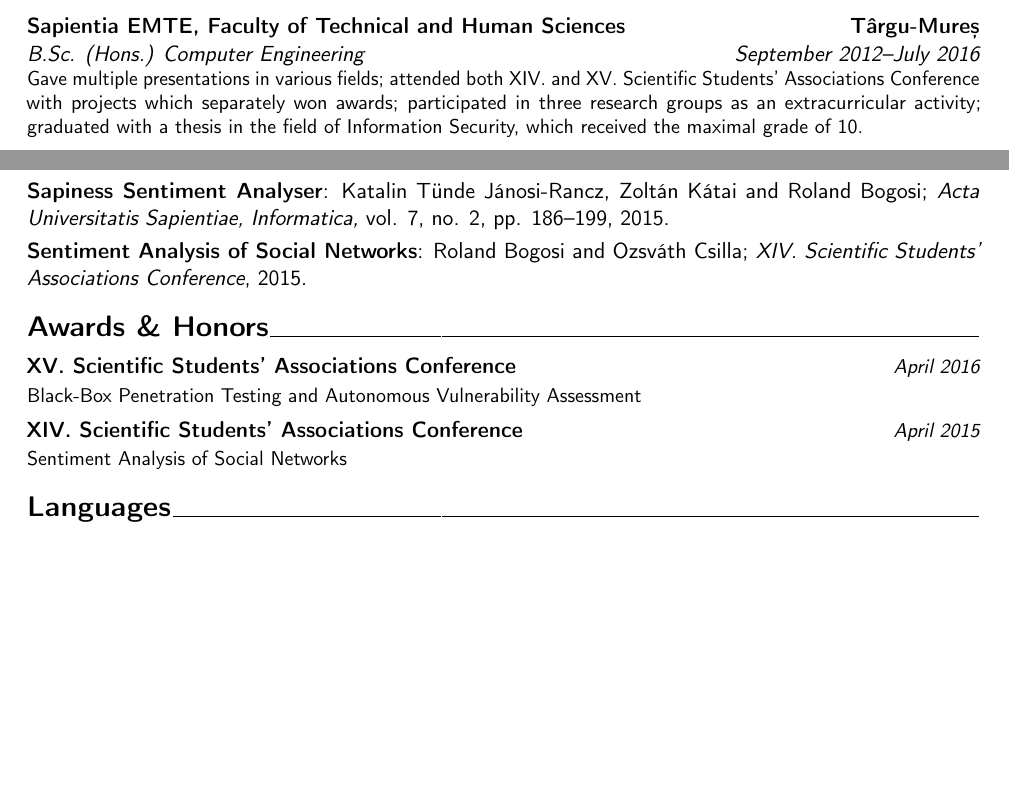
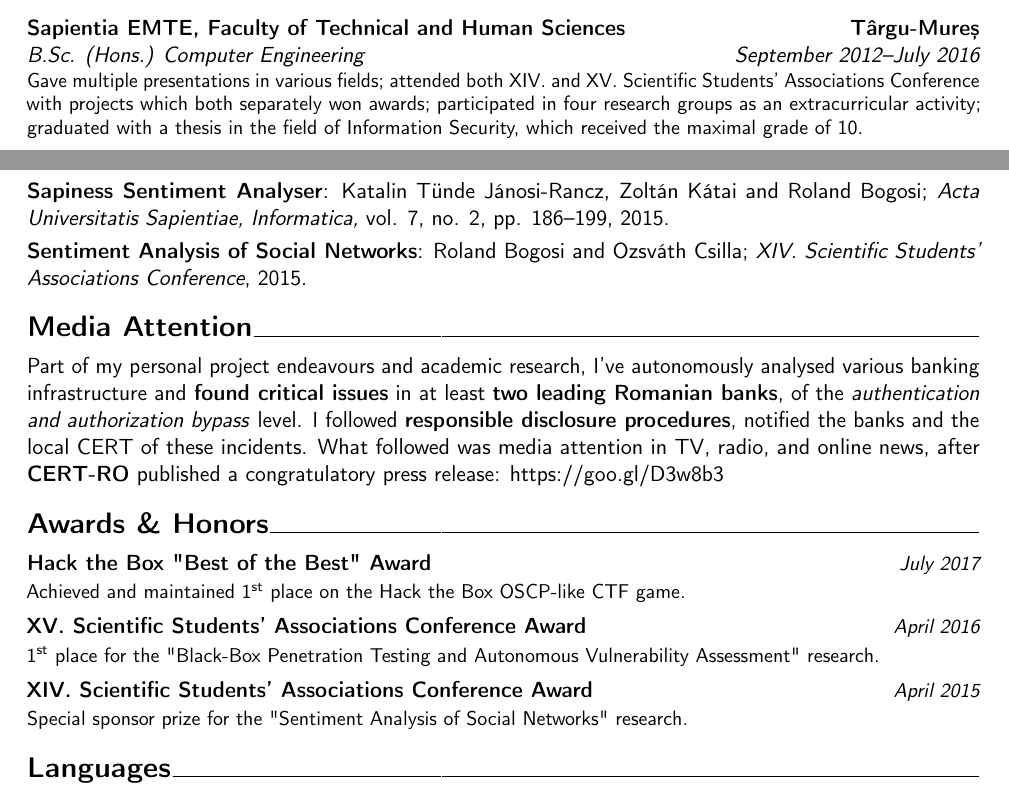
Before and after one commit to RoliSoft/Curriculum-Vitae, a LaTeX CV (cv.tex): two parts of pages 1 and 2 of 7, joined at a grey line, cut so that both start at the same text, the shorter picture padded with empty space. Compiled offline with pdfLaTeX.

Commit message:
Move Education down, add Media Attention and more info to Awards.

```diff
--- a/cv.tex
+++ b/cv.tex
@@ -50,10 +50,6 @@
 \begin{document}
 \makecvtitle
 
-\section{Education}
-
-	\cventry{September 2012--July 2016}{B.Sc. (Hons.) Computer Engineering}{Sapientia EMTE, Faculty of Technical and Human Sciences}{Târgu-Mure\cb{s}}{}{Gave multiple presentations in various fields; attended both XIV. and XV. Scientific Students' Associations Conference with projects which separately won awards; participated in three research groups as an extracurricular activity; graduated with a thesis in the field of Information Security, which received the maximal grade of 10.}
-
 \section{Experience}
 
 	\cventry{September 2016--Present}{Senior Software and Security Engineer}{Lateral Inc}{Târgu-Mure\cb{s}}{}{
@@ -67,6 +63,10 @@
 	\cventry{December 2013--December 2015}{Software Engineer}{BrightAlien Ltd}{London (Remote)}{}{Autonomously developed and was solely responsible for 9 websites plus an internal dashboard; installed, administered and proactively monitored various Linux and Windows-based cloud server instances; ensured stability, uptime and performance on a site with a peak of 15 million unique users.}
 
 	\cventry{July 2014--August 2014}{Software Engineer Internship}{Lynx Solutions SRL}{Târgu-Mure\cb{s}}{}{Took leadership and oversaw fellow interns through their journey of implementing the internship project; wrote full application specification document and developed the documented Android-based application with UI accommodating both smartphones and tablets alike.}
+
+\section{Education}
+
+	\cventry{September 2012--July 2016}{B.Sc. (Hons.) Computer Engineering}{Sapientia EMTE, Faculty of Technical and Human Sciences}{Târgu-Mure\cb{s}}{}{Gave multiple presentations in various fields; attended both XIV. and XV. Scientific Students' Associations Conference with projects which both separately won awards; participated in four research groups as an extracurricular activity; graduated with a thesis in the field of Information Security, which received the maximal grade of 10.}
 
 \section{Certifications}
 
@@ -89,15 +89,24 @@
 
 	\cvitem{Sentiment Analysis of Social Networks}{Roland Bogosi and Ozsváth Csilla; \textit{XIV. Scientific Students' Associations Conference}, 2015.}
 
+\section{Media Attention}
+
+	Part of my personal project endeavours and academic research, I've autonomously analysed various banking infrastructure and \textbf{found critical issues} in at least \textbf{two leading Romanian banks}, of the \textit{authentication and authorization bypass} level. I followed \textbf{responsible disclosure procedures}, notified the banks and the local CERT of these incidents. What followed was media attention in TV, radio, and online news, after \textbf{CERT-RO} published a congratulatory press release: \httplink[https://goo.gl/D3w8b3]{cert.ro/citeste/divulgarea-coordonat-a-vulnerabilit-ilor-component-esen-ial-a-securit-ii-cibernetice}
+
 \section{Awards \& Honors}
 
-	\cvitemwithcomment{}{\textbf{XV. Scientific Students' Associations Conference}}{April 2016}
-	\vspace{-2pt} {\small{Black-Box Penetration Testing and Autonomous Vulnerability Assessment}}
+	\cvitemwithcomment{}{\textbf{Hack the Box "Best of the Best" Award}}{July 2017}
+	\vspace{-2pt} {\small{Achieved and maintained 1\textsuperscript{st} place on the Hack the Box OSCP-like CTF game.}}
 
 	\vspace{4pt}
 
-	\cvitemwithcomment{}{\textbf{XIV. Scientific Students' Associations Conference}}{April 2015}
-	\vspace{-2pt} {\small{Sentiment Analysis of Social Networks}}
+	\cvitemwithcomment{}{\textbf{XV. Scientific Students' Associations Conference Award}}{April 2016}
+	\vspace{-2pt} {\small{1\textsuperscript{st} place for the "Black-Box Penetration Testing and Autonomous Vulnerability Assessment" research.}}
+
+	\vspace{4pt}
+
+	\cvitemwithcomment{}{\textbf{XIV. Scientific Students' Associations Conference Award}}{April 2015}
+	\vspace{-2pt} {\small{Special sponsor prize for the "Sentiment Analysis of Social Networks" research.}}
 
 \section{Languages}
 
```
